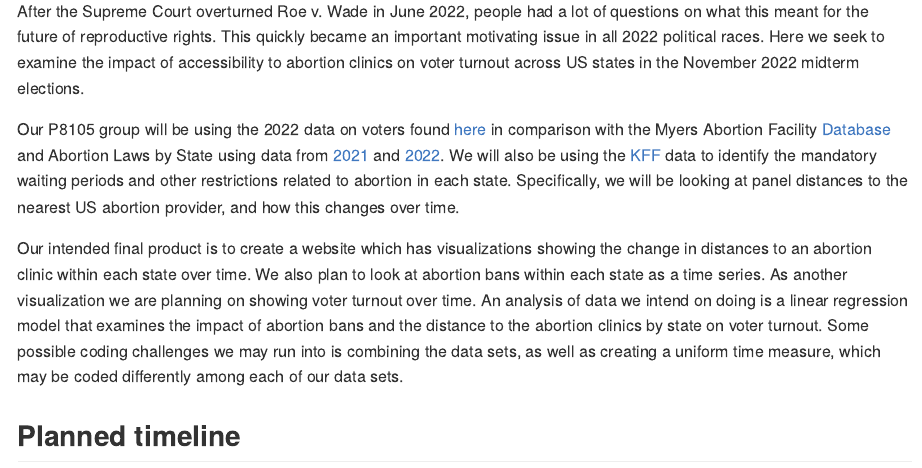
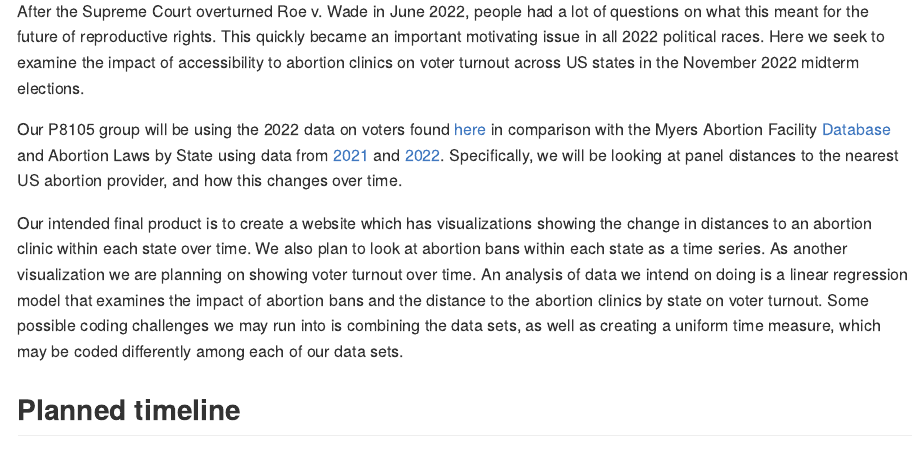
Before and after one commit to st3431/p8105_finalproject, an R Markdown document (p8105_finalproject.Rmd): the page in a window 1100 px wide, from 400 px down. The pictures show the output file p8105_finalproject.md that the author committed with the source, drawn offline in the style of GitHub.

Commit message:
abortion data final edits

```diff
--- a/p8105_finalproject.Rmd
+++ b/p8105_finalproject.Rmd
@@ -19,7 +19,7 @@ Here we include our motivation for this project, anticipated data sources, inten
 
 After the Supreme Court overturned Roe v. Wade in June 2022, people had a lot of questions on what this meant for the future of reproductive rights. This quickly became an important motivating issue in all 2022 political races.  Here we seek to examine the impact of accessibility to abortion clinics on voter turnout across US states in the November 2022 midterm elections.
 
-Our P8105 group will be using the 2022 data on voters found [here](https://www.electproject.org/2022g) in comparison with the Myers Abortion Facility [Database](https://osf.io/8dg7r/) and Abortion Laws by State using data from [2021](https://lawatlas.org/datasets/abortion-bans) and [2022](https://ballotpedia.org/Abortion_regulations_by_state). We will also be using the [KFF](https://www.kff.org/womens-health-policy/state-indicator/mandatory-waiting-periods/?currentTimeframe=0&sortModel=%7B%22colId%22:%22Location%22,%22sort%22:%22asc%22%7D) data to identify the mandatory waiting periods and other restrictions related to abortion in each state. Specifically, we will be looking at panel distances to the nearest US abortion provider, and how this changes over time.
+Our P8105 group will be using the 2022 data on voters found [here](https://www.electproject.org/2022g) in comparison with the Myers Abortion Facility [Database](https://osf.io/8dg7r/) and Abortion Laws by State using data from [2021](https://lawatlas.org/datasets/abortion-bans) and [2022](https://ballotpedia.org/Abortion_regulations_by_state). Specifically, we will be looking at panel distances to the nearest US abortion provider, and how this changes over time.
 
 Our intended final product is to create a website which has visualizations showing the change in distances to an abortion clinic within each state over time. We also plan to look at abortion bans within each state as a time series. As another visualization we are planning on showing voter turnout over time. An analysis of data we intend on doing is a linear regression model that examines the impact of abortion bans and the distance to the abortion clinics by state on voter turnout. Some possible coding challenges we may run into is combining the data sets, as well as creating a uniform time measure, which may be coded differently among each of our data sets.
 
```
Also changed, not shown: p8105_finalproject.md.
